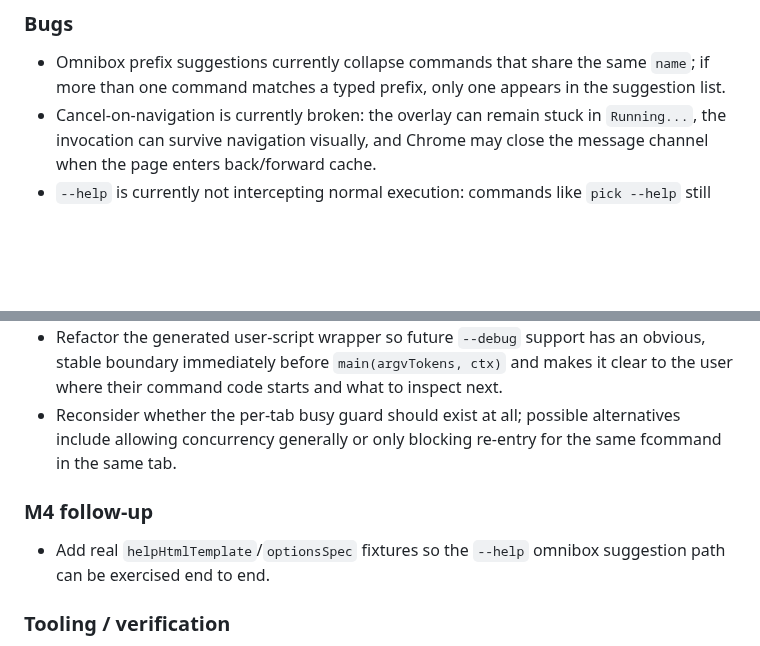
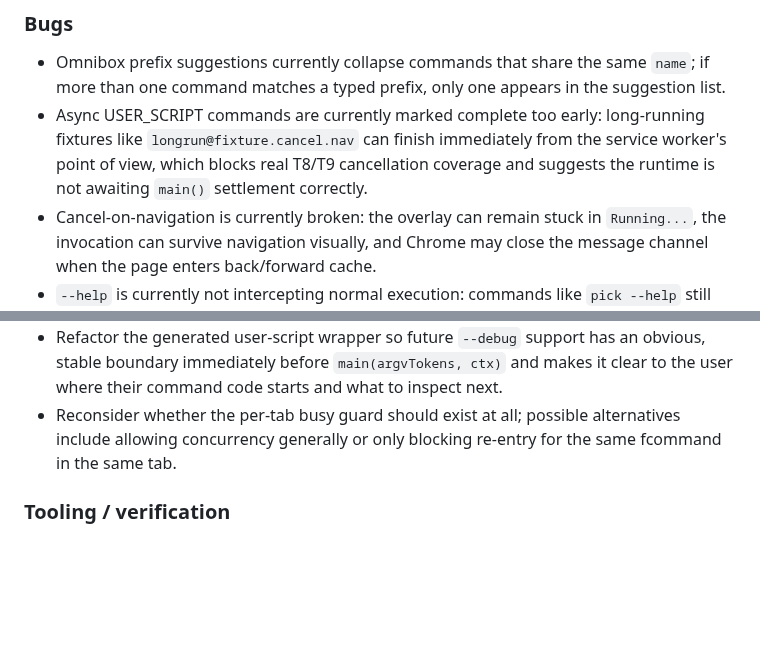
Before and after one commit to paxunix/factotum, a Markdown page: TODO.md, 2 parts joined by grey strips. Drawn GitHub-style; blank space fills up the shorter version.

Commit message:
Track async command completion bug in TODO

```diff
--- a/TODO.md
+++ b/TODO.md
@@ -13,6 +13,7 @@ Items here may be bugs, UX polish, wishlist ideas, or later-mileestone follow-up
 
 ### Bugs
 - Omnibox prefix suggestions currently collapse commands that share the same `name`; if more than one command matches a typed prefix, only one appears in the suggestion list.
+- Async USER_SCRIPT commands are currently marked complete too early: long-running fixtures like `longrun@fixture.cancel.nav` can finish immediately from the service worker's point of view, which blocks real T8/T9 cancellation coverage and suggests the runtime is not awaiting `main()` settlement correctly.
 - Cancel-on-navigation is currently broken: the overlay can remain stuck in `Running...`, the invocation can survive navigation visually, and Chrome may close the message channel when the page enters back/forward cache.
 - `--help` is currently not intercepting normal execution: commands like `pick --help` still run `main()` and show a normal completion overlay instead of rendering help-only output.
 - MAIN should no longer be treated as a first-class top-level command runtime; remaining docs and code should converge on USER_SCRIPT runtime plus explicit MAIN bridge access.
@@ -29,8 +30,5 @@ Items here may be bugs, UX polish, wishlist ideas, or later-mileestone follow-up
 - Refactor the generated user-script wrapper so future `--debug` support has an obvious, stable boundary immediately before `main(argvTokens, ctx)` and makes it clear to the user where their command code starts and what to inspect next.
 - Reconsider whether the per-tab busy guard should exist at all; possible alternatives include allowing concurrency generally or only blocking re-entry for the same fcommand in the same tab.
 
-### M4 follow-up
-- Add real `helpHtmlTemplate`/`optionsSpec` fixtures so the `--help` omnibox suggestion path can be exercised end to end.
-
 ### Tooling / verification
 - Once Chrome MCP is available, use it to automate more of the manual smoke path and reduce reliance on service worker console inspection.
```
